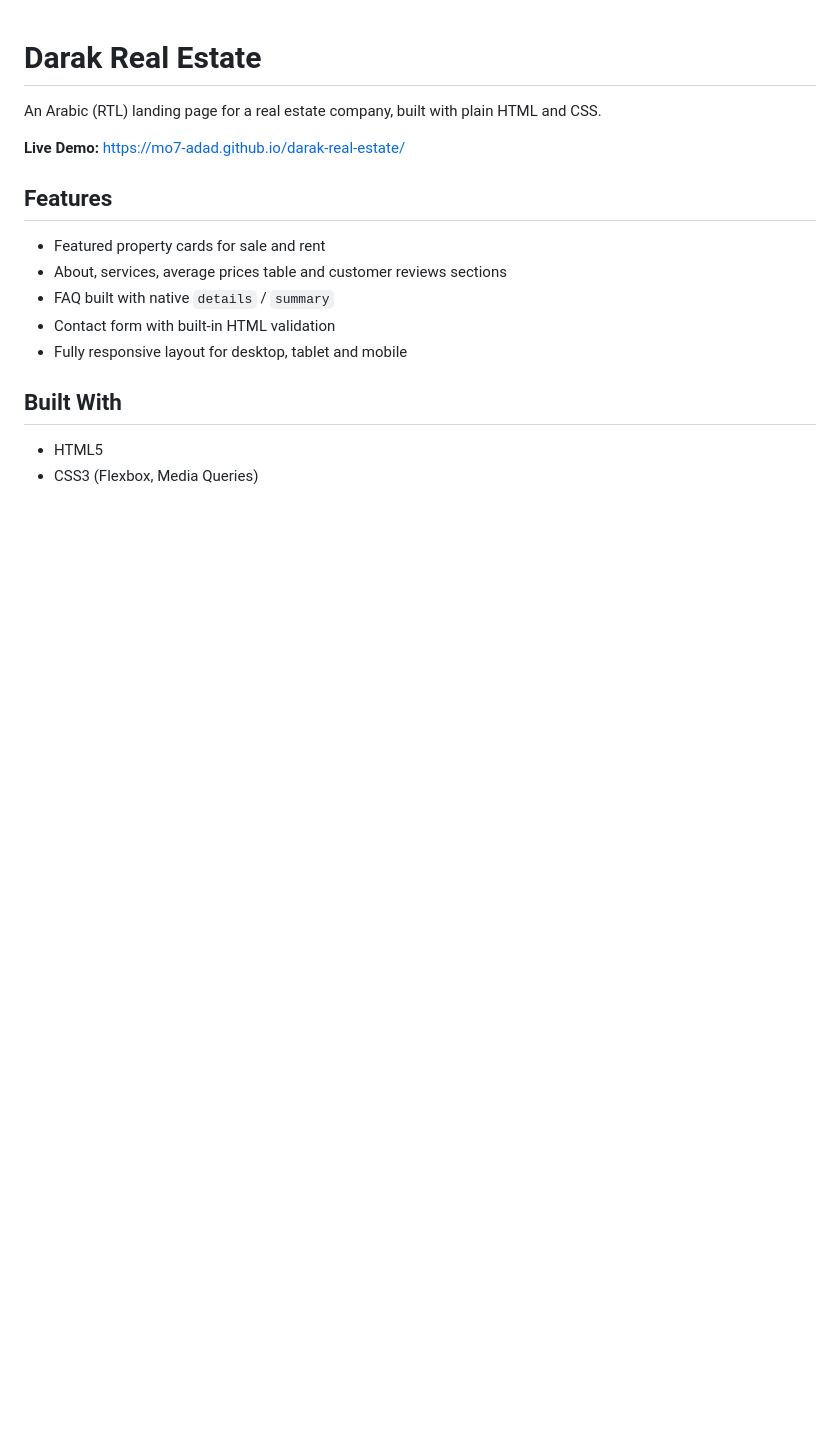
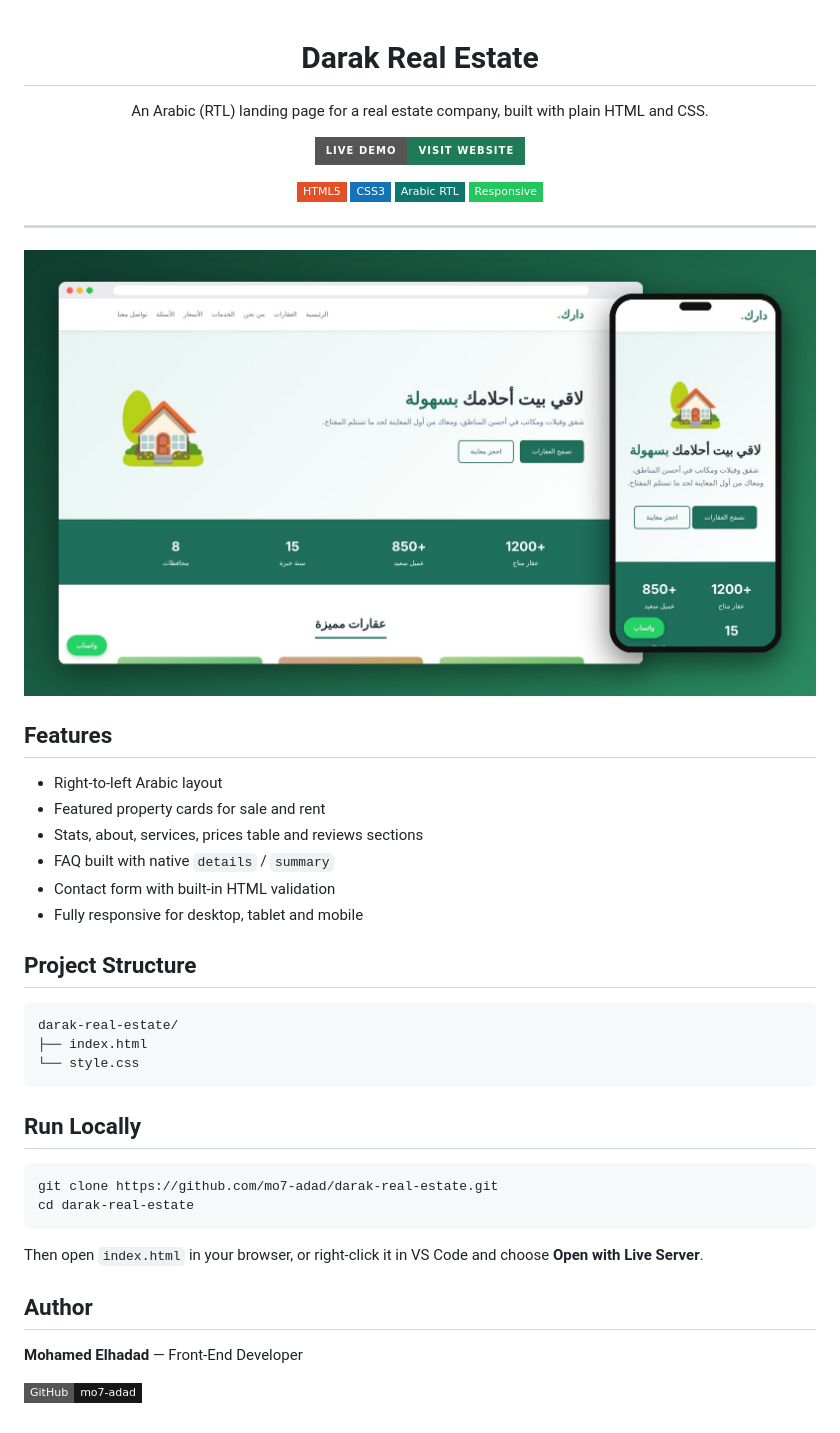
Before and after one commit to mo7-adad/darak-real-estate, a Markdown page: README.md, the part around the change printed below. Drawn GitHub-style; pictures changed too: screenshots/preview.jpg (added); badges without logos; blank space fills up the shorter version.

Commit message:
Add README and preview screenshot

````diff
--- a/README.md
+++ b/README.md
@@ -2,17 +4,44 @@
 
 An Arabic (RTL) landing page for a real estate company, built with plain HTML and CSS.
 
-**Live Demo:** https://mo7-adad.github.io/darak-real-estate/
+[![Live Demo](https://img.shields.io/badge/Live_Demo-Visit_Website-1F7A57?style=for-the-badge&logo=githubpages&logoColor=white)](https://mo7-adad.github.io/darak-real-estate/)
+
+![HTML5](https://img.shields.io/badge/HTML5-E34F26?style=flat-square&logo=html5&logoColor=white) ![CSS3](https://img.shields.io/badge/CSS3-1572B6?style=flat-square&logo=css&logoColor=white) ![RTL](https://img.shields.io/badge/Arabic_RTL-0F766E?style=flat-square&logo=googletranslate&logoColor=white) ![Responsive](https://img.shields.io/badge/Responsive-22C55E?style=flat-square&logo=googlechrome&logoColor=white)
+
+</div>
+
+---
+
+![Darak Real Estate preview](screenshots/preview.jpg)
 
 ## Features
 
+- Right-to-left Arabic layout
 - Featured property cards for sale and rent
-- About, services, average prices table and customer reviews sections
+- Stats, about, services, prices table and reviews sections
 - FAQ built with native `details` / `summary`
 - Contact form with built-in HTML validation
-- Fully responsive layout for desktop, tablet and mobile
+- Fully responsive for desktop, tablet and mobile
 
-## Built With
+## Project Structure
 
-- HTML5
-- CSS3 (Flexbox, Media Queries)
+```
+darak-real-estate/
+├── index.html
+└── style.css
+```
+
+## Run Locally
+
+```bash
+git clone https://github.com/mo7-adad/darak-real-estate.git
+cd darak-real-estate
+```
+
+Then open `index.html` in your browser, or right-click it in VS Code and choose **Open with Live Server**.
+
+## Author
+
+**Mohamed Elhadad** — Front-End Developer
+
+[![GitHub](https://img.shields.io/badge/GitHub-mo7--adad-181717?style=flat-square&logo=github)](https://github.com/mo7-adad)
````
Also changed, not shown: other parts of README.md (+2 -0 lines).
